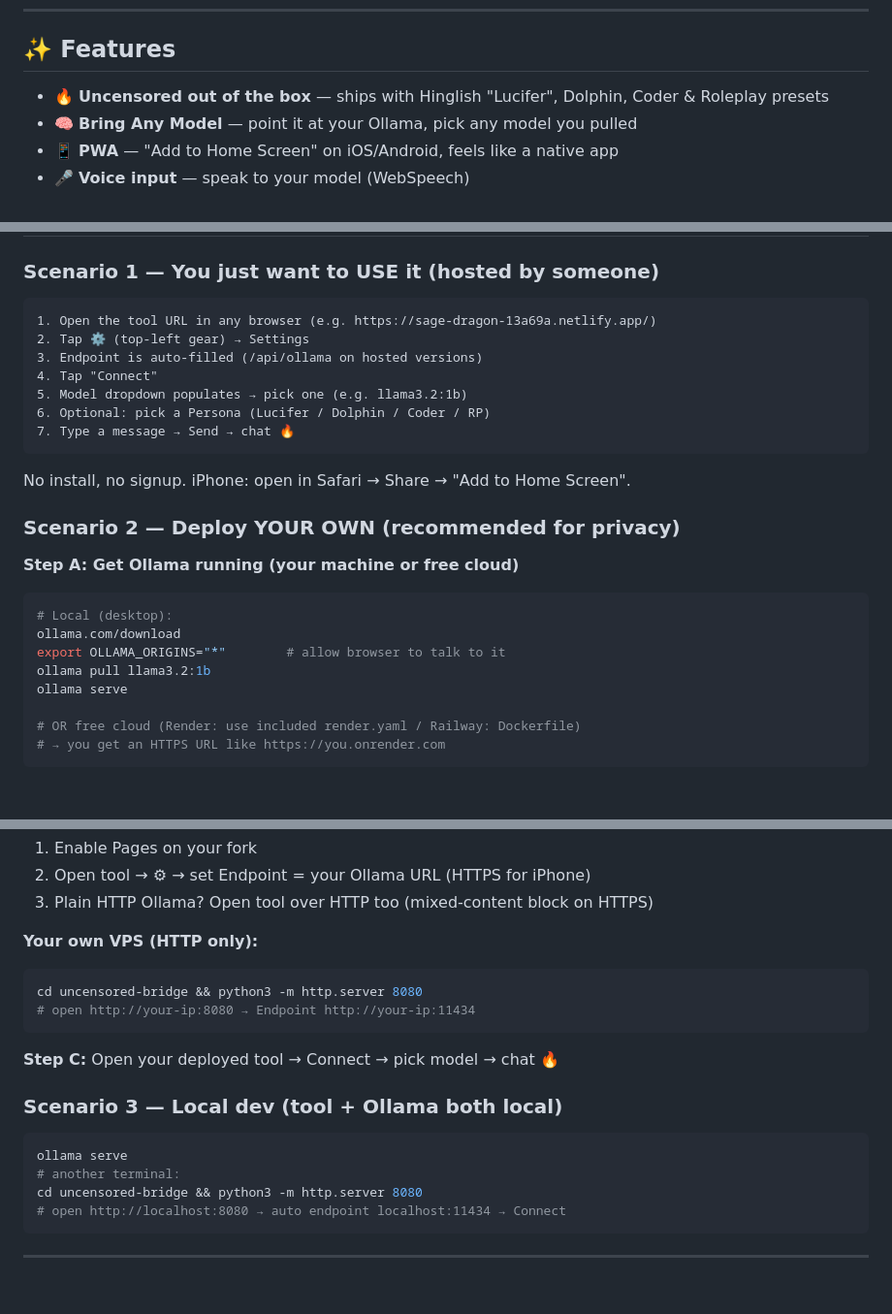
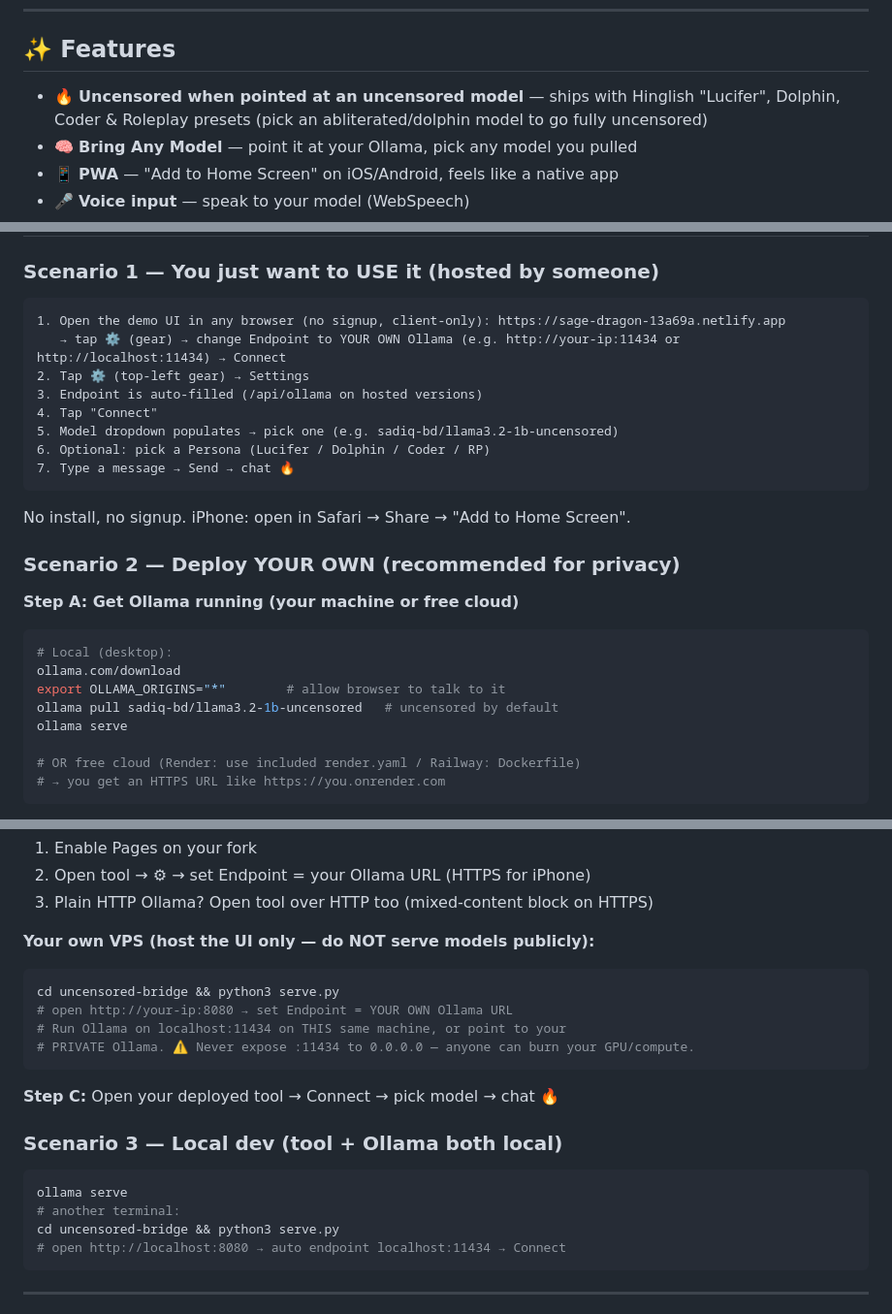
Before and after one commit to Silverbullets1/uncensored-bridge, a Markdown page: README.md, 3 parts joined by grey strips. Shown at 97% size. GitHub-like rendering; blank space fills up the shorter version.

Commit message:
README: clarify uncensored=point at uncensored model, use serve.py, warn against exposing 11434, default to sadiq-bd/llama3.2-1b-uncensored

````diff
--- a/README.md
+++ b/README.md
@@ -35,7 +35,7 @@ Uncensored Bridge flips the model:
 
 ## ✨ Features
 
-- 🔥 **Uncensored out of the box** — ships with Hinglish "Lucifer", Dolphin, Coder & Roleplay presets
+- 🔥 **Uncensored when pointed at an uncensored model** — ships with Hinglish "Lucifer", Dolphin, Coder & Roleplay presets (pick an abliterated/dolphin model to go fully uncensored)
 - 🧠 **Bring Any Model** — point it at your Ollama, pick any model you pulled
 - 📱 **PWA** — "Add to Home Screen" on iOS/Android, feels like a native app
 - 🎤 **Voice input** — speak to your model (WebSpeech)
@@ -49,11 +49,12 @@ Uncensored Bridge flips the model:
 
 ### Scenario 1 — You just want to USE it (hosted by someone)
 ```
-1. Open the tool URL in any browser (e.g. https://sage-dragon-13a69a.netlify.app/)
+1. Open the demo UI in any browser (no signup, client-only): https://sage-dragon-13a69a.netlify.app
+   → tap ⚙ (gear) → change Endpoint to YOUR OWN Ollama (e.g. http://your-ip:11434 or http://localhost:11434) → Connect
 2. Tap ⚙ (top-left gear) → Settings
 3. Endpoint is auto-filled (/api/ollama on hosted versions)
 4. Tap "Connect"
-5. Model dropdown populates → pick one (e.g. llama3.2:1b)
+5. Model dropdown populates → pick one (e.g. sadiq-bd/llama3.2-1b-uncensored)
 6. Optional: pick a Persona (Lucifer / Dolphin / Coder / RP)
 7. Type a message → Send → chat 🔥
 ```
@@ -66,7 +67,7 @@ No install, no signup. iPhone: open in Safari → Share → "Add to Home Screen"
 # Local (desktop):
 ollama.com/download
 export OLLAMA_ORIGINS="*"        # allow browser to talk to it
-ollama pull llama3.2:1b
+ollama pull sadiq-bd/llama3.2-1b-uncensored   # uncensored by default
 ollama serve
 
 # OR free cloud (Render: use included render.yaml / Railway: Dockerfile)
@@ -95,10 +96,12 @@ ollama serve
 2. Open tool → ⚙ → set Endpoint = your Ollama URL (HTTPS for iPhone)
 3. Plain HTTP Ollama? Open tool over HTTP too (mixed-content block on HTTPS)
 
-**Your own VPS (HTTP only):**
+**Your own VPS (host the UI only — do NOT serve models publicly):**
 ```bash
-cd uncensored-bridge && python3 -m http.server 8080
-# open http://your-ip:8080 → Endpoint http://your-ip:11434
+cd uncensored-bridge && python3 serve.py
+# open http://your-ip:8080 → set Endpoint = YOUR OWN Ollama URL
+# Run Ollama on localhost:11434 on THIS same machine, or point to your
+# PRIVATE Ollama. ⚠️ Never expose :11434 to 0.0.0.0 — anyone can burn your GPU/compute.
 ```
 
 **Step C:** Open your deployed tool → Connect → pick model → chat 🔥
@@ -107,7 +110,7 @@ cd uncensored-bridge && python3 -m http.server 8080
 ```bash
 ollama serve
 # another terminal:
-cd uncensored-bridge && python3 -m http.server 8080
+cd uncensored-bridge && python3 serve.py
 # open http://localhost:8080 → auto endpoint localhost:11434 → Connect
 ```
 
````
Also changed, not shown: other parts of README.md (+1 -1 lines).
